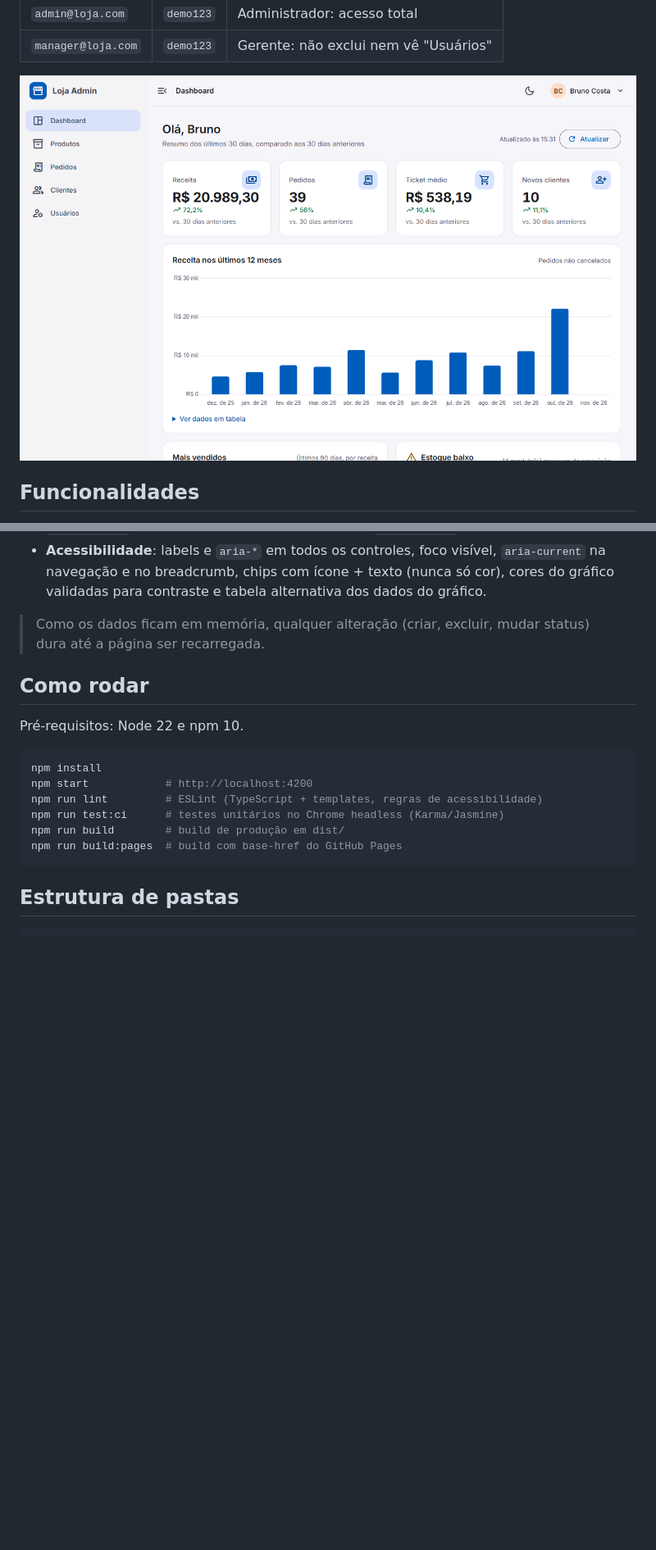
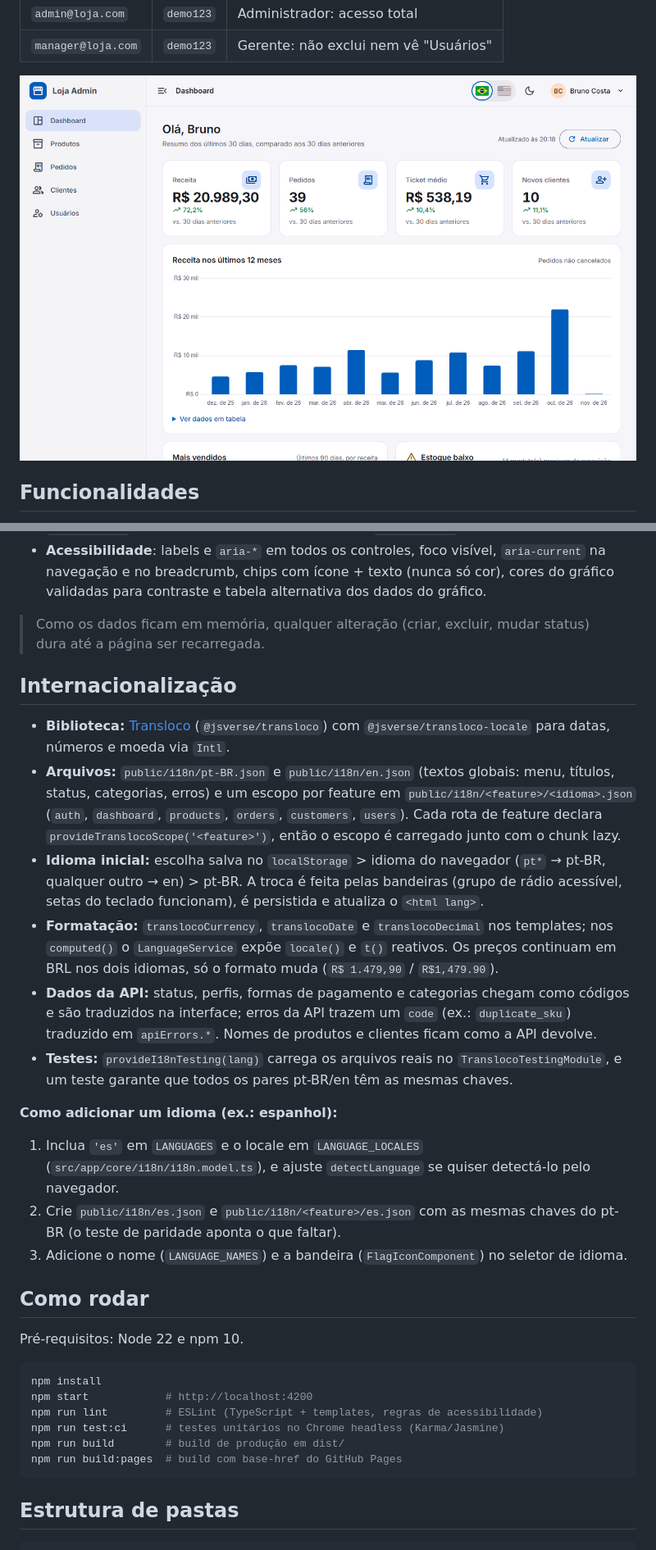
Before and after one commit to BrunoICosta/angular-ecommerce-admin, a Markdown page: README.md, 2 parts joined by grey strips. Shown at 82% size. Drawn GitHub-style; pictures changed too: docs/screenshot.png; blank space fills up the shorter version.

Commit message:
docs: document internationalization and add an english readme

```diff
--- a/README.md
+++ b/README.md
@@ -111,6 +119,34 @@ src/app/
 > Como os dados ficam em memória, qualquer alteração (criar, excluir, mudar status) dura até a
 > página ser recarregada.
 
+## Internacionalização
+
+- **Biblioteca:** [Transloco](https://jsverse.gitbook.io/transloco) (`@jsverse/transloco`) com
+  `@jsverse/transloco-locale` para datas, números e moeda via `Intl`.
+- **Arquivos:** `public/i18n/pt-BR.json` e `public/i18n/en.json` (textos globais: menu, títulos,
+  status, categorias, erros) e um escopo por feature em `public/i18n/<feature>/<idioma>.json`
+  (`auth`, `dashboard`, `products`, `orders`, `customers`, `users`). Cada rota de feature declara
+  `provideTranslocoScope('<feature>')`, então o escopo é carregado junto com o chunk lazy.
+- **Idioma inicial:** escolha salva no `localStorage` > idioma do navegador (`pt*` → pt-BR, qualquer
+  outro → en) > pt-BR. A troca é feita pelas bandeiras (grupo de rádio acessível, setas do teclado
+  funcionam), é persistida e atualiza o `<html lang>`.
+- **Formatação:** `translocoCurrency`, `translocoDate` e `translocoDecimal` nos templates; nos
+  `computed()` o `LanguageService` expõe `locale()` e `t()` reativos. Os preços continuam em BRL nos
+  dois idiomas, só o formato muda (`R$ 1.479,90` / `R$1,479.90`).
+- **Dados da API:** status, perfis, formas de pagamento e categorias chegam como códigos e são
+  traduzidos na interface; erros da API trazem um `code` (ex.: `duplicate_sku`) traduzido em
+  `apiErrors.*`. Nomes de produtos e clientes ficam como a API devolve.
+- **Testes:** `provideI18nTesting(lang)` carrega os arquivos reais no `TranslocoTestingModule`, e um
+  teste garante que todos os pares pt-BR/en têm as mesmas chaves.
+
+**Como adicionar um idioma (ex.: espanhol):**
+
+1. Inclua `'es'` em `LANGUAGES` e o locale em `LANGUAGE_LOCALES` (`src/app/core/i18n/i18n.model.ts`),
+   e ajuste `detectLanguage` se quiser detectá-lo pelo navegador.
+2. Crie `public/i18n/es.json` e `public/i18n/<feature>/es.json` com as mesmas chaves do pt-BR (o
+   teste de paridade aponta o que faltar).
+3. Adicione o nome (`LANGUAGE_NAMES`) e a bandeira (`FlagIconComponent`) no seletor de idioma.
+
 ## Como rodar
 
 Pré-requisitos: Node 22 e npm 10.
```
Also changed, not shown: other parts of README.md (+12 -4 lines), README.en.md (added, +66 -0 lines).
